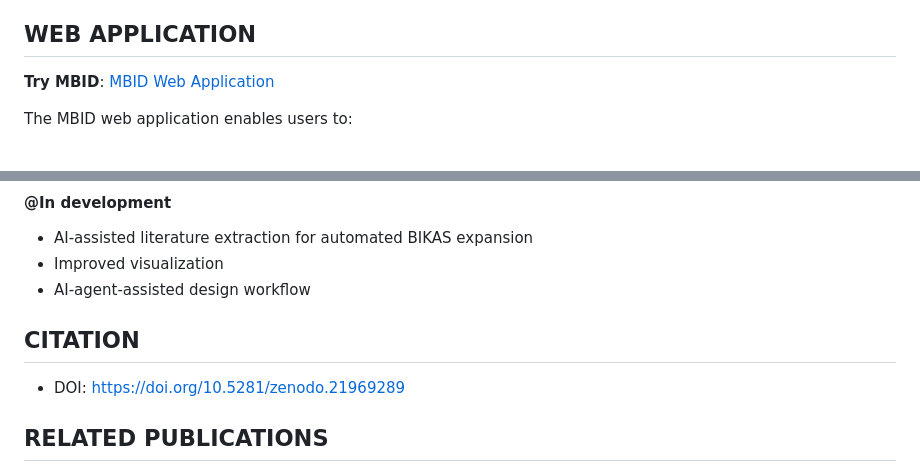
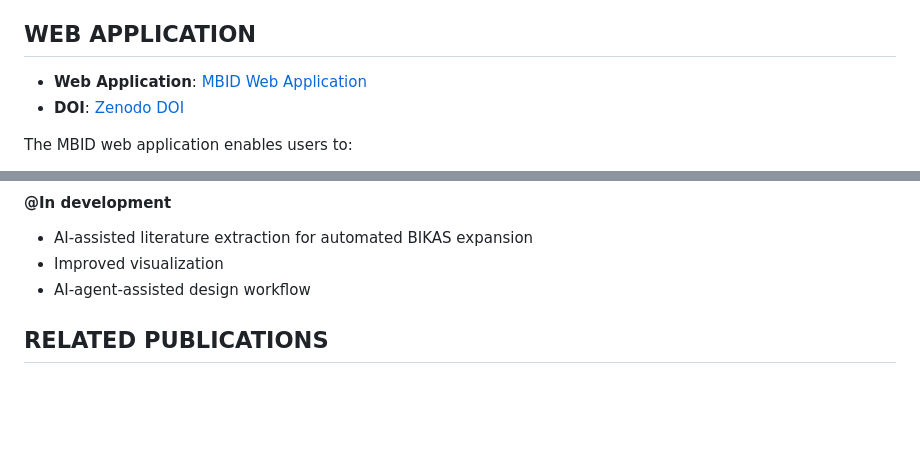
Before and after one commit to pavantejaswivelivela/MBID-ideation-system, a Markdown page: README.md, 2 parts joined by grey strips. Rendered like a GitHub page; blank space fills up the shorter version.

Commit message:
Update README with new web application link
Removed citation section and updated web application details.

```diff
--- a/README.md
+++ b/README.md
@@ -92,7 +92,8 @@ Figure references:
 
 ## WEB APPLICATION
 
-**Try MBID**: [MBID Web Application](https://pavantejaswivelivela.github.io/MBID-ideation-system/)
+- **Web Application**: [MBID Web Application](https://pavantejaswivelivela.github.io/MBID-ideation-system/)
+- **DOI**: [Zenodo DOI](https://doi.org/10.5281/zenodo.21969289)
 
 The MBID web application enables users to:
 - Apply MBID to design problems
@@ -123,10 +124,6 @@ The long-term direction is an AI-agent-assisted MBID workflow supporting biologi
 - Improved visualization
 - AI-agent-assisted design workflow
 
-
-## CITATION
-- DOI: https://doi.org/10.5281/zenodo.21969289
-
 ## RELATED PUBLICATIONS
 
 - Velivela, P.T., 2024. Multifunctional Bio-inspired Design (MBID): A Rapid Idea Generation System for Multifunctional Bio-inspired Designs. McGill University (Canada) - (PhD Thesis). Link: https://escholarship.mcgill.ca/concern/theses/pg15bm47s
```
